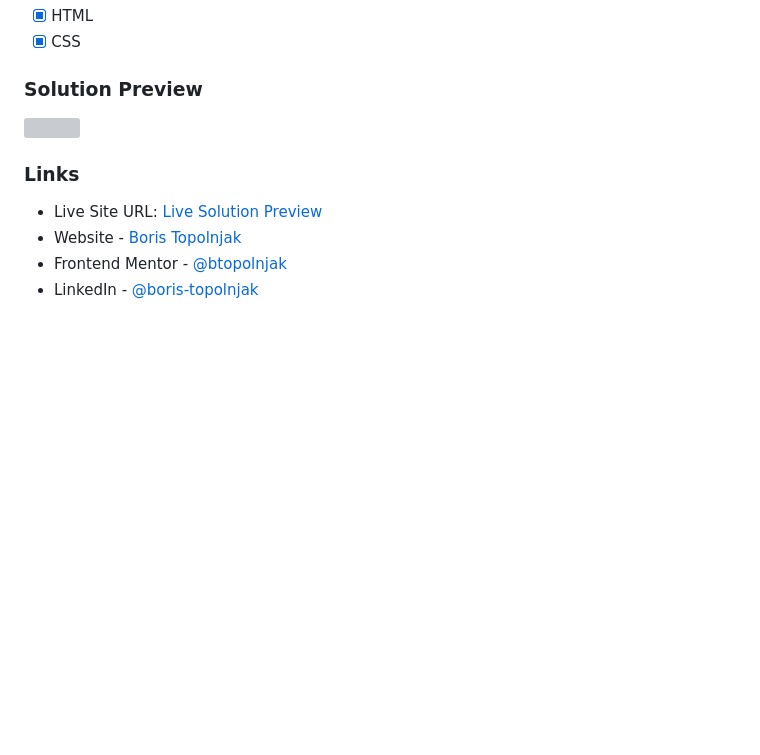
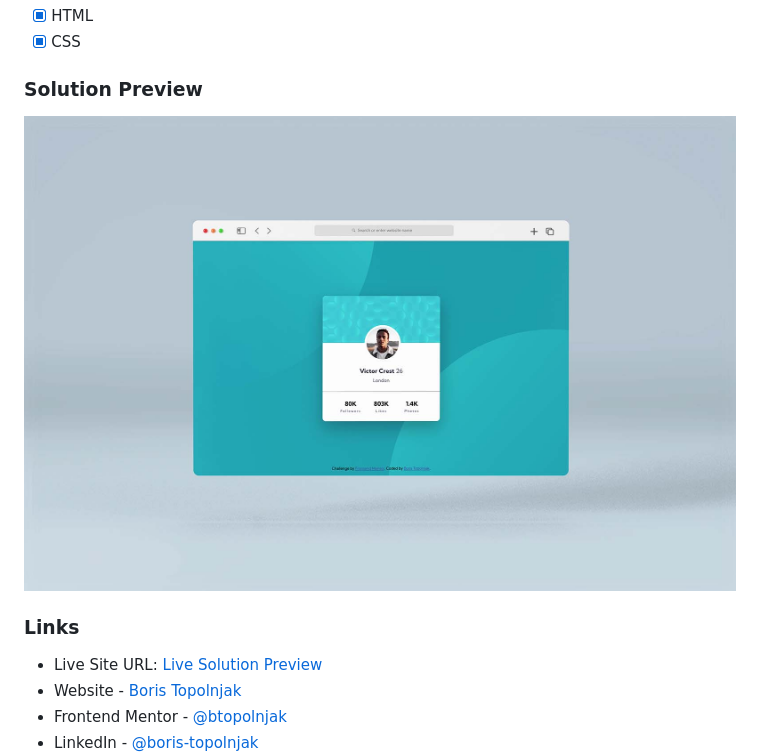
Before and after one commit to btopolnjak/fm-profile-card-component, a Markdown page: README.md, the part around the change. Drawn GitHub-style; pictures changed too: screenshot.jpg (added); blank space fills up the shorter version; grey boxes are pictures that could not be loaded.

Commit message:
added screenshot

```diff
--- a/README.md
+++ b/README.md
@@ -9,7 +9,7 @@ Challenge is to build out this profile card component and get it looking as clos
 - [x] CSS
 
 ### Solution Preview
-![](./screenshot.png)
+![](./screenshot.jpg)
 
 ### Links
 - Live Site URL: [Live Solution Preview](https://btopolnjak.github.io/fm-profile-card-component/)
```
